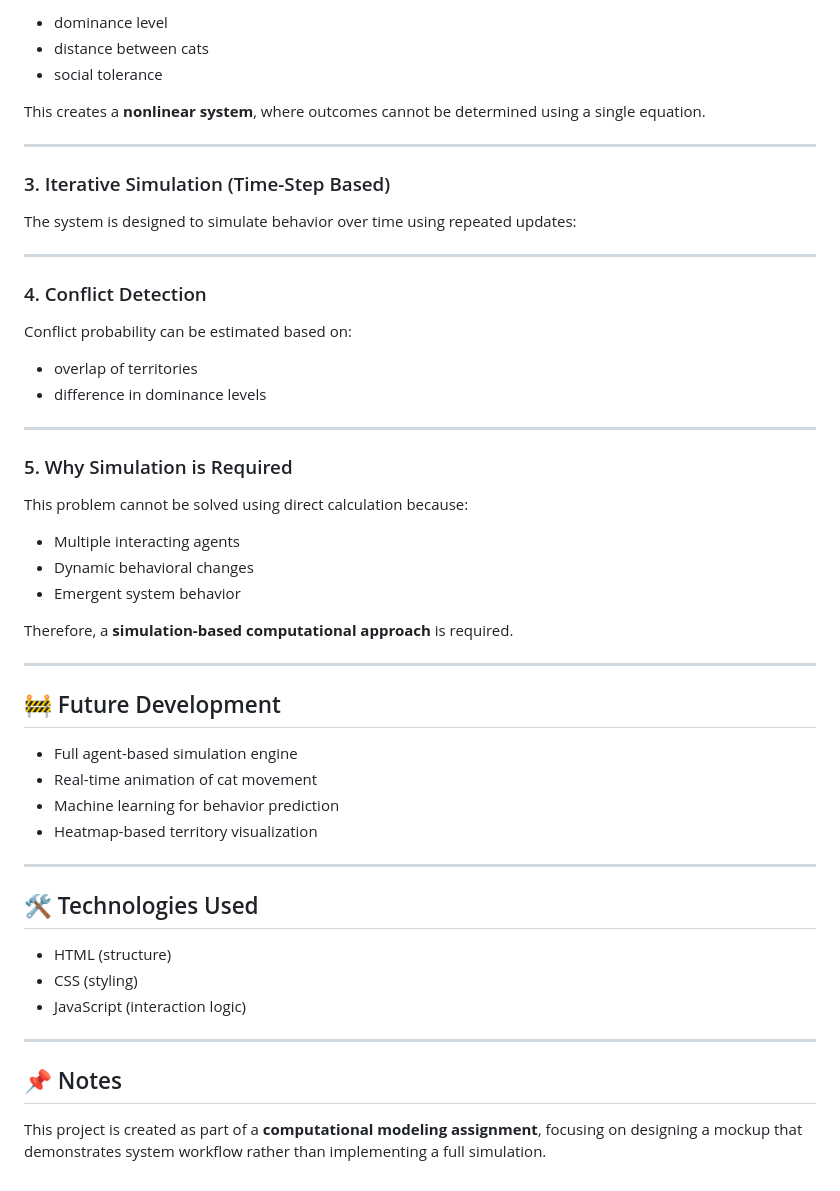
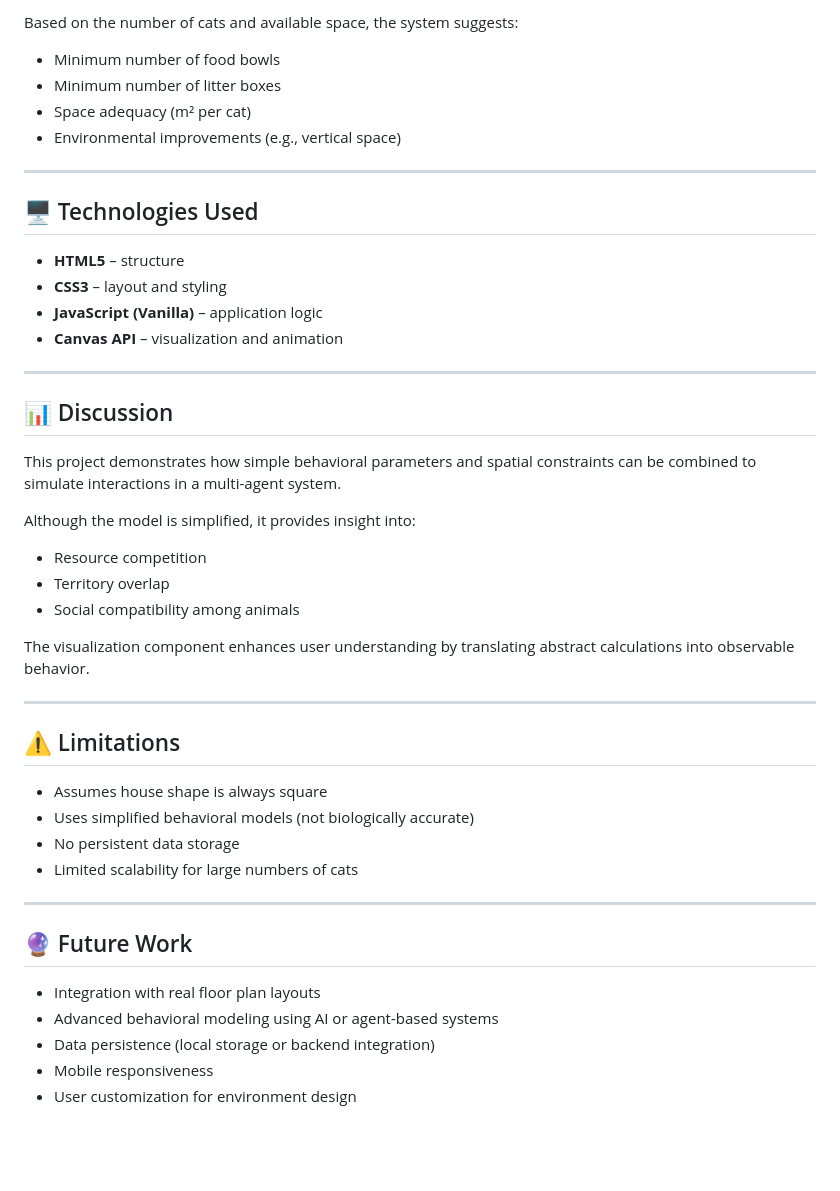
Before and after one commit to melindaaaaaaaaaaaaaaaaaaaaa/cat-territory, a Markdown page: README.md, the part around one of its changes. GitHub-like rendering; blank space fills up the shorter version.

```diff
--- a/README.md
+++ b/README.md
@@ -63,56 +85,49 @@ Interactions between cats depend on multiple variables:
 
-- dominance level
-- distance between cats
-- social tolerance
+Based on the number of cats and available space, the system suggests:
 
-This creates a **nonlinear system**, where outcomes cannot be determined using a single equation.
+* Minimum number of food bowls
+* Minimum number of litter boxes
+* Space adequacy (m² per cat)
+* Environmental improvements (e.g., vertical space)
 
 ---
 
-### 3. Iterative Simulation (Time-Step Based)
+## 🖥️ Technologies Used
 
-The system is designed to simulate behavior over time using repeated updates:
+* **HTML5** – structure
+* **CSS3** – layout and styling
+* **JavaScript (Vanilla)** – application logic
+* **Canvas API** – visualization and animation
 
 ---
 
-### 4. Conflict Detection
+## 📊 Discussion
 
-Conflict probability can be estimated based on:
+This project demonstrates how simple behavioral parameters and spatial constraints can be combined to simulate interactions in a multi-agent system.
 
-- overlap of territories
-- difference in dominance levels
+Although the model is simplified, it provides insight into:
+
+* Resource competition
+* Territory overlap
+* Social compatibility among animals
+
+The visualization component enhances user understanding by translating abstract calculations into observable behavior.
 
 ---
 
-### 5. Why Simulation is Required
+## ⚠️ Limitations
 
-This problem cannot be solved using direct calculation because:
-
-- Multiple interacting agents
-- Dynamic behavioral changes
-- Emergent system behavior
-
-Therefore, a **simulation-based computational approach** is required.
+* Assumes house shape is always square
+* Uses simplified behavioral models (not biologically accurate)
+* No persistent data storage
+* Limited scalability for large numbers of cats
 
 ---
 
-## 🚧 Future Development
+## 🔮 Future Work
 
-- Full agent-based simulation engine
-- Real-time animation of cat movement
-- Machine learning for behavior prediction
-- Heatmap-based territory visualization
-
----
-
-## 🛠️ Technologies Used
-
-- HTML (structure)
-- CSS (styling)
-- JavaScript (interaction logic)
-
----
-
-## 📌 Notes
-
-This project is created as part of a **computational modeling assignment**, focusing on designing a mockup that demonstrates system workflow rather than implementing a full simulation.
+* Integration with real floor plan layouts
+* Advanced behavioral modeling using AI or agent-based systems
+* Data persistence (local storage or backend integration)
+* Mobile responsiveness
+* User customization for environment design
```
Also changed, not shown: other parts of README.md (+57 -35 lines).
